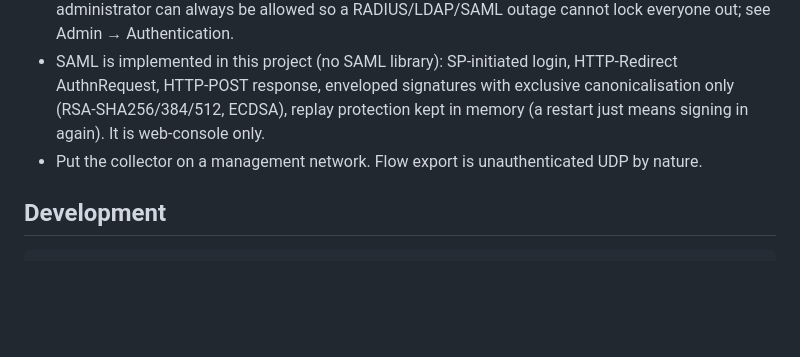
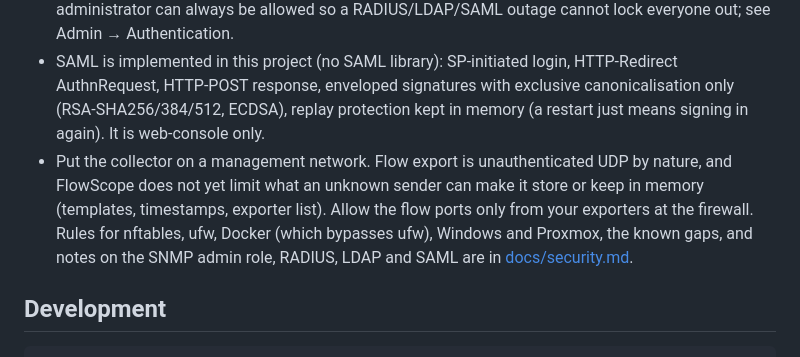
Before and after one commit to jballanger0226/FlowScope, a Markdown page: README.md, the part around the change. GitHub-like rendering; blank space fills up the shorter version.

```diff
--- a/README.md
+++ b/README.md
@@ -193,7 +193,7 @@ A multicast stream has one source and many receivers, and every switch and route
 * Passwords are hashed with scrypt; stored secrets are encrypted with AES-256-GCM; sessions use `SameSite=Strict` cookies and a CSRF header; the content-security-policy forbids inline scripts and external resources.
 * Each service (web console, API, CLI) has its own authentication chain. A local **break-glass** administrator can always be allowed so a RADIUS/LDAP/SAML outage cannot lock everyone out; see Admin → Authentication.
 * SAML is implemented in this project (no SAML library): SP-initiated login, HTTP-Redirect AuthnRequest, HTTP-POST response, enveloped signatures with exclusive canonicalisation only (RSA-SHA256/384/512, ECDSA), replay protection kept in memory (a restart just means signing in again). It is web-console only.
-* Put the collector on a management network. Flow export is unauthenticated UDP by nature.
+* Put the collector on a management network. Flow export is unauthenticated UDP by nature, and FlowScope does not yet limit what an unknown sender can make it store or keep in memory (templates, timestamps, exporter list). Allow the flow ports only from your exporters at the firewall. Rules for nftables, ufw, Docker (which bypasses ufw), Windows and Proxmox, the known gaps, and notes on the SNMP admin role, RADIUS, LDAP and SAML are in [docs/security.md](docs/security.md).
 
 ## Development
 
```
Also changed, not shown: docs/deployment.md (+1 -1 lines), docs/security.md (added, +127 -0 lines).
